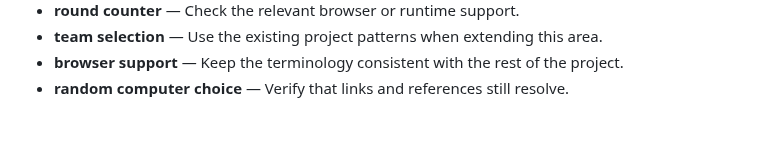
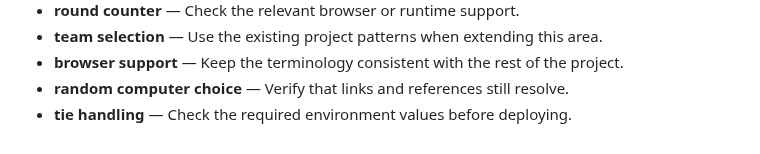
Before and after one commit to Sid2169/threeWay, a Markdown page: README.md, the part around the change. GitHub-like rendering.

Commit message:
Document tie handling notes

```diff
--- a/README.md
+++ b/README.md
@@ -106,3 +106,4 @@ Enjoy the game and let the battles begin! Who will win? Old Gen or New Gen? 🥳
 - **team selection** — Use the existing project patterns when extending this area.
 - **browser support** — Keep the terminology consistent with the rest of the project.
 - **random computer choice** — Verify that links and references still resolve.
+- **tie handling** — Check the required environment values before deploying.
```
